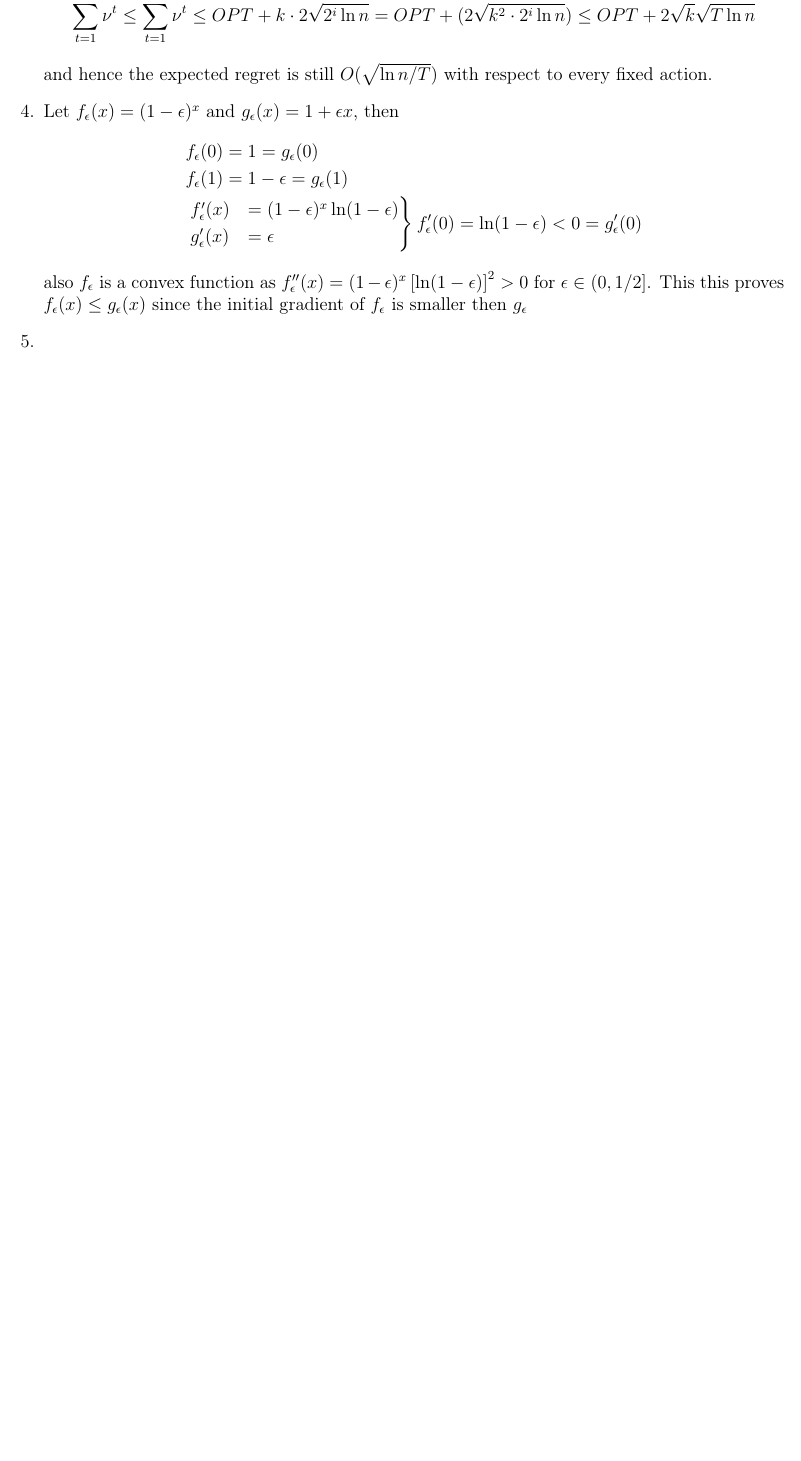
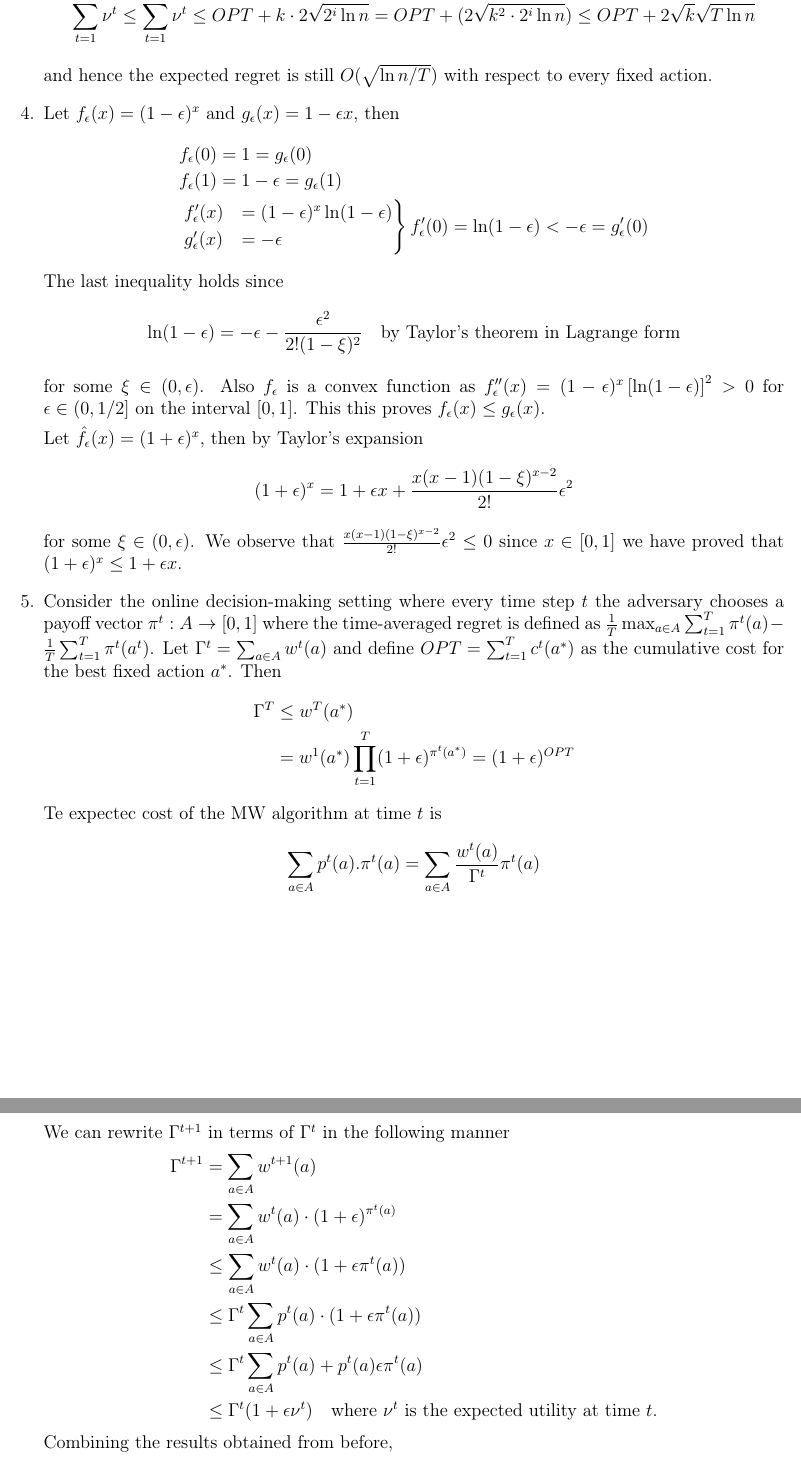
Before and after one commit to zunction/HomeworkTeX, a LaTeX problem sheet (Algorithmic Game Theory/hw2.tex): part of page 2 of 2 before the commit and two parts of pages 2 and 3 of 3 after it, the two joined at a grey line, cut so that both start at the same text, the shorter picture padded with empty space. Compiled offline with pdfLaTeX.

Commit message:
my life is all about this

```diff
--- a/Algorithmic Game Theory/hw2.tex
+++ b/Algorithmic Game Theory/hw2.tex
@@ -157,17 +157,26 @@ Let $kt'\geq T$ for some integer $k$, then
 \sum_{t=1}^{T}\nu^t \leq\sum_{t=1}^{kt'}\nu^t \leq OPT + k\cdot 2\sqrt{2^i\ln n}=OPT + (2\sqrt{k^2\cdot 2^i\ln n}) \leq OPT + 2\sqrt{k}\sqrt{T\ln n}
 \end{align*}
 and hence the expected regret is still $O(\sqrt{\ln n/T})$ with respect to every fixed action.
-\item Let $f_\epsilon(x)=(1-\epsilon)^x$ and $g_\epsilon(x)=1+\epsilon x$, then
+\item Let $f_\epsilon(x)=(1-\epsilon)^x$ and $g_\epsilon(x)=1-\epsilon x$, then
 \begin{align*}
 &f_\epsilon(0) = 1 = g_\epsilon(0)\\
 &f_\epsilon(1) = 1-\epsilon = g_\epsilon(1)\\
 &\begin{rcases}
  f'_\epsilon(x)&=(1-\epsilon)^x\ln (1-\epsilon) \\
-  g'_\epsilon(x)&=\epsilon \\
-\end{rcases}f'_\epsilon(0) = \ln(1-\epsilon) < 0= g'_\epsilon(0)
+  g'_\epsilon(x)&=-\epsilon \\
+\end{rcases}f'_\epsilon(0) = \ln(1-\epsilon) < -\epsilon= g'_\epsilon(0)
 \end{align*}
-also $f_\epsilon$ is a convex function as $f''_\epsilon(x)=(1-\epsilon)^x\left[\ln (1-\epsilon)\right]^2>0$ for $\epsilon \in(0,1/2]$. This this proves $f_\epsilon(x)\leq g_\epsilon(x)$ since the initial gradient of $f_\epsilon$ is smaller then $g_\epsilon$
+The last inequality holds since
+\begin{align*}
+\ln(1-\epsilon)=-\epsilon -\frac{\epsilon^2}{2!(1-\xi)^2}\quad \text{by Taylor's theorem in Lagrange form}
+\end{align*}
+for some $\xi \in (0,\epsilon)$. Also $f_\epsilon$ is a convex function as $f''_\epsilon(x)=(1-\epsilon)^x\left[\ln (1-\epsilon)\right]^2>0$ for $\epsilon \in(0,1/2]$ on the interval $[0,1]$. This this proves $f_\epsilon(x)\leq g_\epsilon(x)$.
 
+Let $\hat{f}_\epsilon(x)=(1+\epsilon)^x$, then by Taylor's expansion  %$\hat{g}_\epsilon(x)$
+\begin{align*}
+(1+\epsilon)^x = 1 + \epsilon x + \frac{x(x-1)(1-\xi)^{x-2}}{2!}\epsilon^2
+\end{align*}
+for some $\xi \in (0,\epsilon)$. We observe that $\frac{x(x-1)(1-\xi)^{x-2}}{2!}\epsilon^2 \leq 0$ since $x \in [0,1]$ we have proved that $(1+\epsilon)^x \leq 1+\epsilon x$.
 %Let $f(\epsilon,x)=(1-\epsilon)^x$, then
 %\begin{align*}
 %\frac{f^{n}(\epsilon,x)}{d\epsilon^n}=(-1)^n\cdot x(x-1)(x-2)\ldots(x-n+1)(1-\epsilon)^{x-n}
@@ -182,7 +191,30 @@ also $f_\epsilon$ is a convex function as $f''_\epsilon(x)=(1-\epsilon)^x\left[\
 %\sum_{n=2}^{\infty}(-1)^n\frac{x(x-1)(x-2)\ldots(x-n+1)}{n!}\epsilon^n \leq 0
 %\end{align*}
 %which is true since $(-1)^n\cdot x(x-1)(x-2)\ldots(x-n+1) = -x (1-x)(2-x)\ldots (n-1-x)\leq 0$.
-\item
+\item Consider the online decision-making setting where every time step $t$ the adversary  chooses a payoff vector $\pi^t:A \to [0,1]$ where the time-averaged regret is defined as $\frac{1}{T} \max_{a\in A}\sum_{t=1}^{T}\pi^t(a)-\frac{1}{T}\sum_{t=1}^{T}\pi^t(a^t)$. Let $\Gamma^t =\sum_{a\in A}w^t(a)$ and define $OPT = \sum_{t=1}^{T}c^t(a^\ast)$ as the cumulative cost for the best fixed action $a^\ast$. Then
+\begin{align*}
+\Gamma^T&\leq w^T(a^\ast)\\
+&=w^1(a^\ast)\prod_{t=1}^{T}(1+\epsilon)^{\pi^t(a^\ast)} = (1+\epsilon)^{OPT}
+\end{align*}
+Te expectec cost of the MW algorithm at time $t$ is
+\begin{align*}
+\sum_{a \in A}p^t(a).\pi^t(a) = \sum_{a \in A}\frac{w^t(a)}{\Gamma^t}\pi^t(a)
+\end{align*}
+We can rewrite $\Gamma^{t+1}$ in terms of $\Gamma^t$ in the following manner
+\begin{align*}
+\Gamma^{t+1} &= \sum_{a \in A}w^{t+1}(a)\\
+&= \sum_{a \in A}w^{t}(a)\cdot (1+\epsilon)^{\pi^t(a)}\\
+&\leq \sum_{a \in A}w^{t}(a)\cdot (1+\epsilon\pi^t(a))\\
+&\leq \Gamma^t\sum_{a \in A}p^{t}(a)\cdot (1+\epsilon\pi^t(a))\\
+&\leq \Gamma^t\sum_{a \in A}p^{t}(a)+p^{t}(a)\epsilon\pi^t(a)\\
+&\leq \Gamma^t(1+\epsilon\nu^t)\quad \text{where $\nu^t$ is the expected utility at time $t$.}
+\end{align*}
+Combining the results obtained from before,
+\begin{align*}
+(1+\epsilon)^{OPT}\leq \Gamma^T\leq \Gamma^1\prod_{t=1}^{T}(1+\epsilon \nu^t)\\
+OPT \ln (1+\epsilon)\leq  \ln n + \sum_{t=1}^{T}\ln (1+\epsilon \nu^t)\\
+\end{align*}
+
 \item
 \begin{enumerate}[(a)]
 \item %$(\Rightarrow)$
```
Also changed, not shown: Stochastic Models/ex5.tex (+4 -6 lines), Algorithmic Game Theory/hw2.pdf, Stochastic Models/ex5.pdf.
